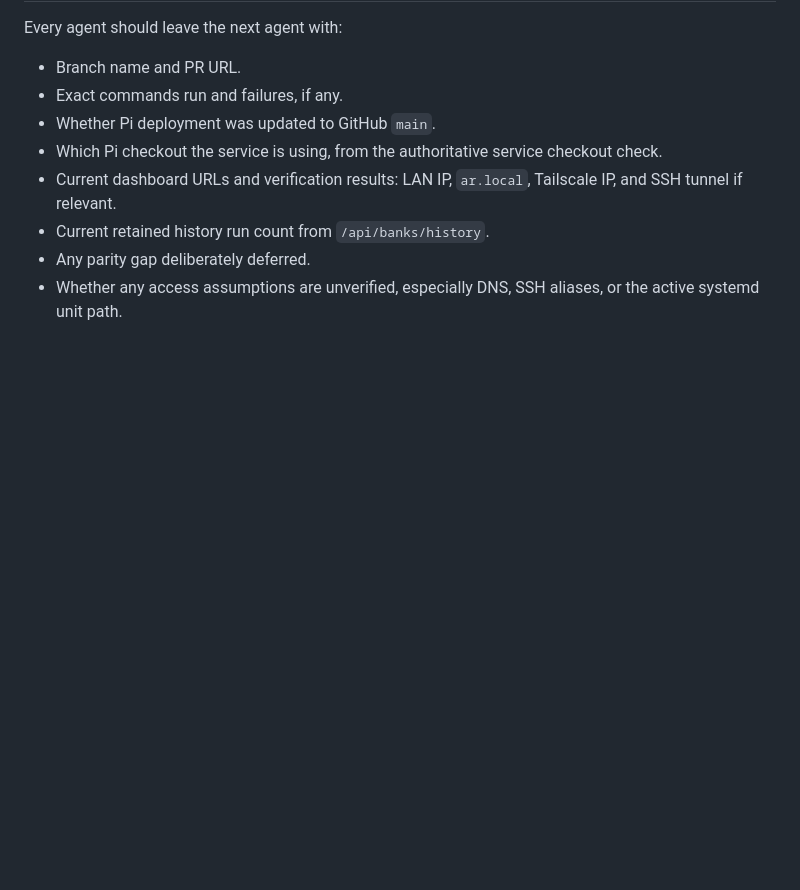
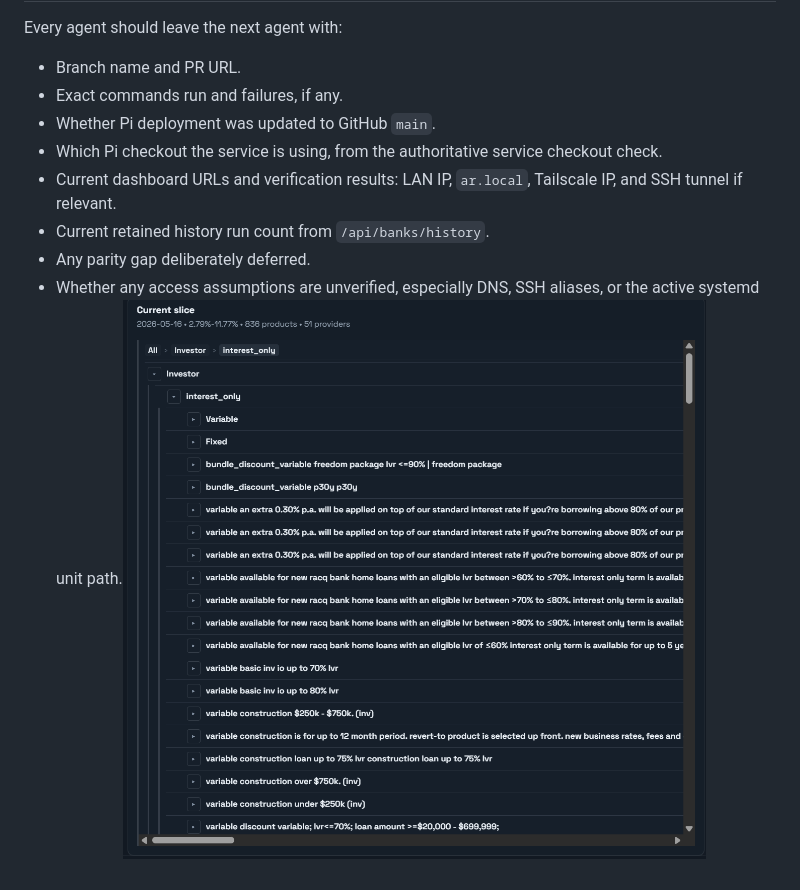
Before and after one commit to yanniedog/AR-local, a Markdown page: docs/UNIVERSAL_ROADMAP.md, the part around the change. GitHub-like rendering; pictures changed too: docs/image/UNIVERSAL_ROADMAP/1778935415458.png (added); blank space fills up the shorter version.

Commit message:
Update universal roadmap to include image reference for access assumptions verification

```diff
--- a/docs/UNIVERSAL_ROADMAP.md
+++ b/docs/UNIVERSAL_ROADMAP.md
@@ -425,4 +425,4 @@ Every agent should leave the next agent with:
 - Current dashboard URLs and verification results: LAN IP, `ar.local`, Tailscale IP, and SSH tunnel if relevant.
 - Current retained history run count from `/api/banks/history`.
 - Any parity gap deliberately deferred.
-- Whether any access assumptions are unverified, especially DNS, SSH aliases, or the active systemd unit path.
+- Whether any access assumptions are unverified, especially DNS, SSH aliases, or the active systemd unit path.![1778935415458](image/UNIVERSAL_ROADMAP/1778935415458.png)
```
Also changed, not shown: 3 other files.
